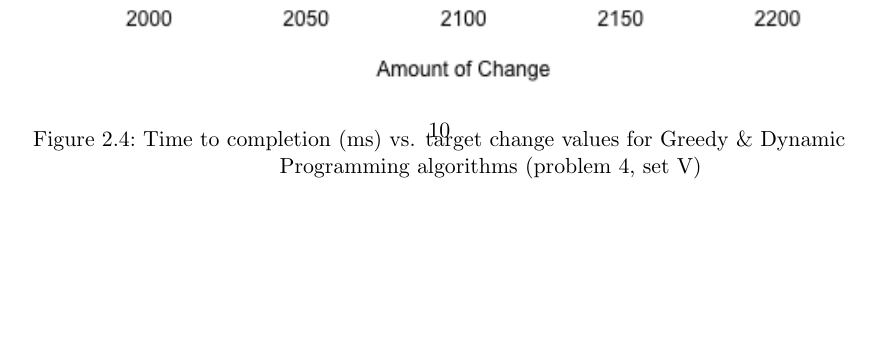
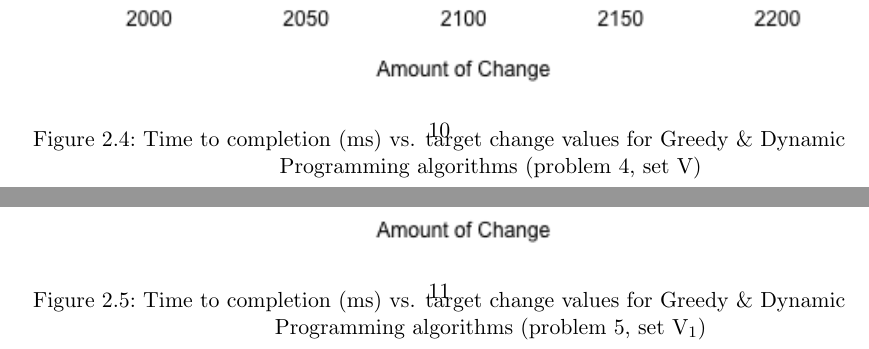
Before and after one commit to tingzhi/algorithm, a LaTeX thesis (project2/Project 2 Report.tex): part of page 10 of 11 before the commit and two parts of pages 10 and 11 of 14 after it, the two joined at a grey line, cut so that both start at the same text, the shorter picture padded with empty space. Compiled offline with pdfLaTeX.

Commit message:
Adding timing figures to Project 2 Report.

```diff
--- a/project2/Project 2 Report.tex
+++ b/project2/Project 2 Report.tex
@@ -277,8 +277,23 @@ Figure~\ref{fig:p6} is the graph of the number of coins required (y-axis) to mak
 	\captionsetup[subfigure]{singlelinecheck=on}
 	%
 	\captionbox{Time to completion (ms) vs. target change values for Greedy \& Dynamic Programming algorithms (problem 4, set V)
-	\label{fig:p7}}[1.0\textwidth]
+	\label{fig:p4_time}}[1.0\textwidth]
 	{%
-		\includegraphics[width=0.50\textwidth]{time1dp.png}%
-		\includegraphics[width=0.50\textwidth]{time1.png}
+		\includegraphics[width=0.50\textwidth]{time1greedy.png}%
+		\includegraphics[width=0.50\textwidth]{time1dp.png}
 		\includegraphics[width=1\textwidth]{time1.png}%
+	}%
+\end{figure}
+
+\begin{figure}[!htbp]
+	\captionsetup{justification=centering,singlelinecheck=off}
+	\captionsetup[subfigure]{singlelinecheck=on}
+	%
+	\captionbox{Time to completion (ms) vs. target change values for Greedy \& Dynamic Programming algorithms (problem 5, set V\textsubscript{1})
+	\label{fig:p5_v1_time}}[1.0\textwidth]
+	{%
+		\includegraphics[width=0.50\textwidth]{time2_1greedy.png}%
+		\includegraphics[width=0.50\textwidth]{time2_1dp.png}
+		\includegraphics[width=1\textwidth]{time2_1.png}%
+	}%
+\end{figure}
@@ -284,0 +305 @@ Figure~\ref{fig:p6} is the graph of the number of coins required (y-axis) to mak
+	\captionbox{Time to completion (ms) vs. target change values for Greedy \& Dynamic Programming algorithms (problem 5, set V\textsubscript{2})
@@ -284,0 +318 @@ Figure~\ref{fig:p6} is the graph of the number of coins required (y-axis) to mak
+	\captionbox{Time to completion (ms) vs. target change values for Greedy \& Dynamic Programming algorithms (problem 6, set V)
```
Also changed, not shown: project2/Project 2 Report.tex (22 more changed lines).
